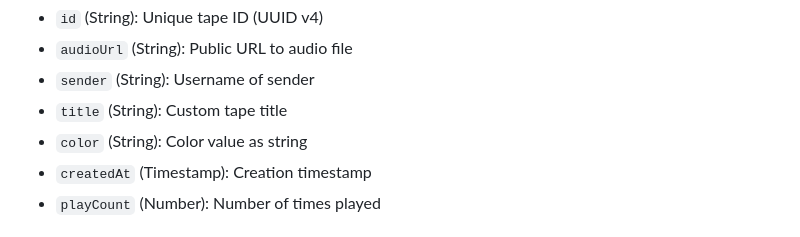
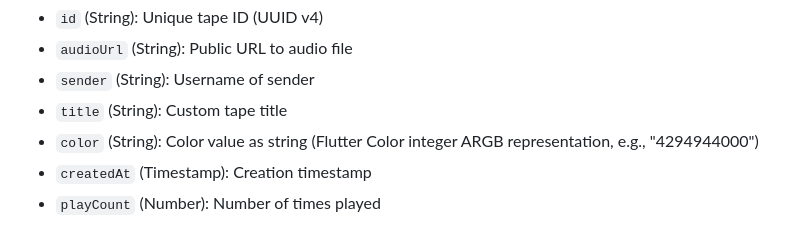
Before and after one commit to funnyfalcon/tapeshare, a Markdown page: README.md, the part around the change. Drawn GitHub-style.

Commit message:
Clarify color field format in Firestore documentation
Co-authored-by: funnyfalcon <200445420+funnyfalcon@users.noreply.github.com>

```diff
--- a/README.md
+++ b/README.md
@@ -232,7 +232,7 @@ Field descriptions:
 - `audioUrl` (String): Public URL to audio file
 - `sender` (String): Username of sender
 - `title` (String): Custom tape title
-- `color` (String): Color value as string
+- `color` (String): Color value as string (Flutter Color integer ARGB representation, e.g., "4294944000")
 - `createdAt` (Timestamp): Creation timestamp
 - `playCount` (Number): Number of times played
 
```
